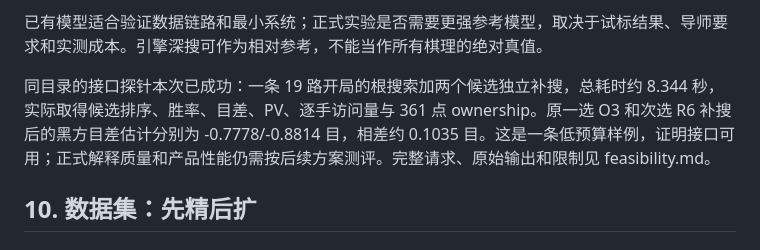
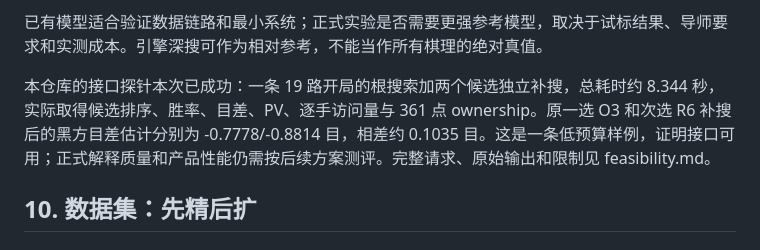
Before and after one commit to k4ju1/katago-explainer, a Markdown page: docs/围棋解释Agent_毕业设计方案.md, the part around the change. Rendered like a GitHub page.

Commit message:
Clarify probe location in publication copy

```diff
--- a/docs/围棋解释Agent_毕业设计方案.md
+++ b/docs/围棋解释Agent_毕业设计方案.md
@@ -297,7 +297,7 @@ go-explainer/
 
 已有模型适合验证数据链路和最小系统；正式实验是否需要更强参考模型，取决于试标结果、导师要求和实测成本。引擎深搜可作为相对参考，不能当作所有棋理的绝对真值。
 
-同目录的接口探针本次已成功：一条 19 路开局的根搜索加两个候选独立补搜，总耗时约 8.344 秒，实际取得候选排序、胜率、目差、PV、逐手访问量与 361 点 ownership。原一选 O3 和次选 R6 补搜后的黑方目差估计分别为 -0.7778/-0.8814 目，相差约 0.1035 目。这是一条低预算样例，证明接口可用；正式解释质量和产品性能仍需按后续方案测评。完整请求、原始输出和限制见 feasibility.md。
+本仓库的接口探针本次已成功：一条 19 路开局的根搜索加两个候选独立补搜，总耗时约 8.344 秒，实际取得候选排序、胜率、目差、PV、逐手访问量与 361 点 ownership。原一选 O3 和次选 R6 补搜后的黑方目差估计分别为 -0.7778/-0.8814 目，相差约 0.1035 目。这是一条低预算样例，证明接口可用；正式解释质量和产品性能仍需按后续方案测评。完整请求、原始输出和限制见 feasibility.md。
 
 ## 10. 数据集：先精后扩
 
```
